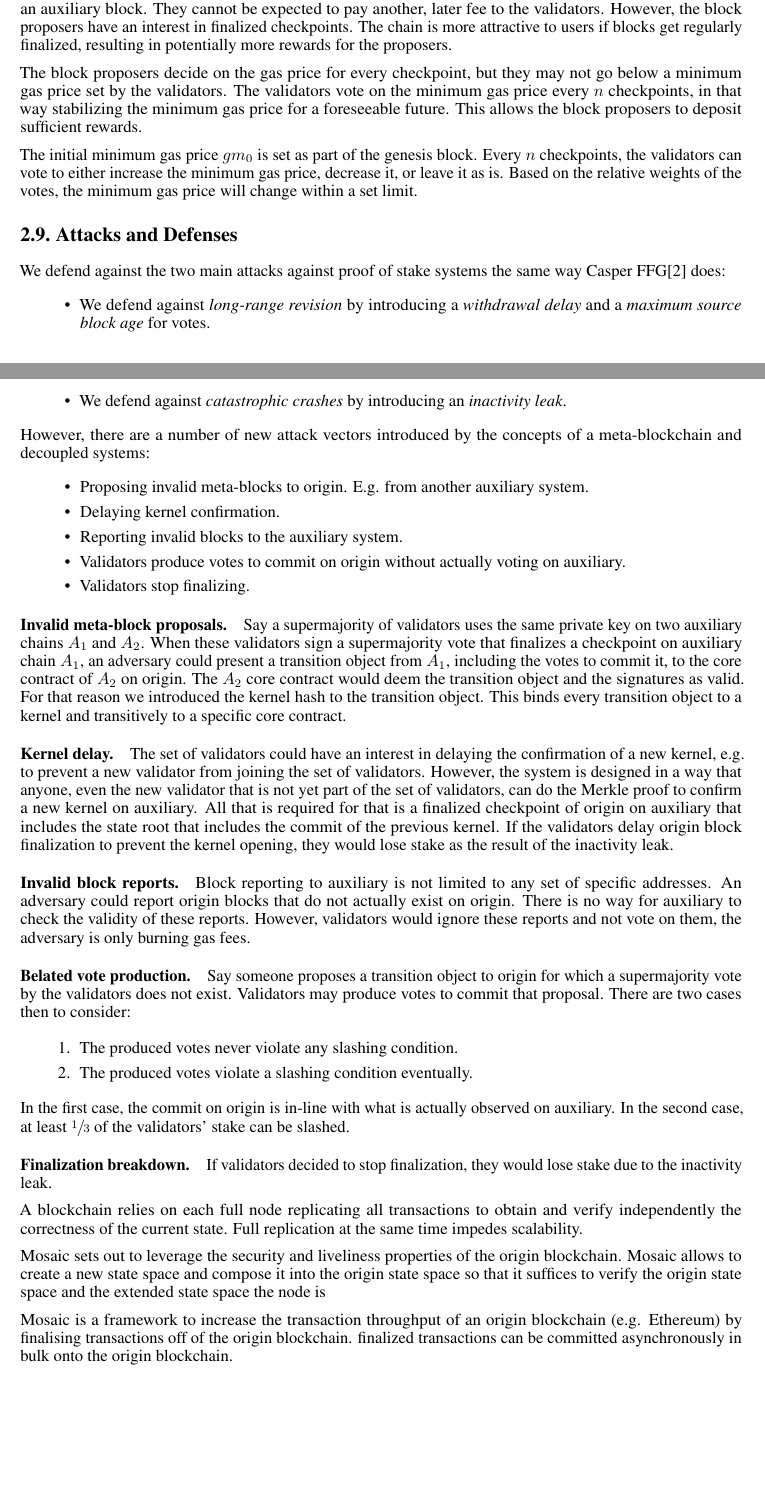
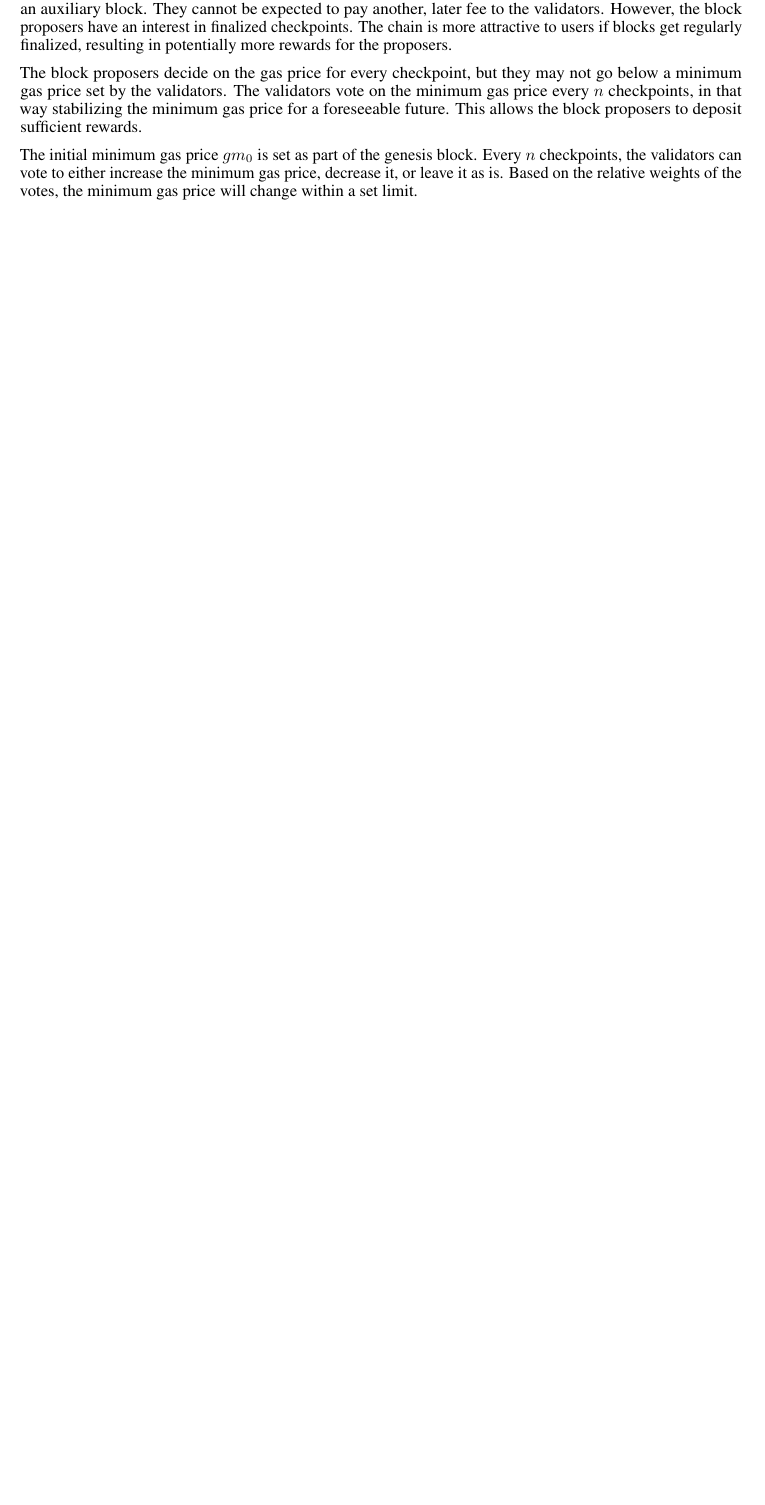
Before and after one commit to benjaminbollen/docs, a LaTeX paper (mosaic/mosaic.tex): two parts of pages 13 and 14 of 20 before the commit and part of page 14 of 20 after it, the two joined at a grey line, cut so that both start at the same text, the shorter picture padded with empty space. Compiled offline with pdfLaTeX.

Commit message:
mosaic: comment attack section; include temporary conclusion

```diff
--- a/mosaic/mosaic.tex
+++ b/mosaic/mosaic.tex
@@ -557,63 +560,50 @@ The initial minimum gas price $gm_0$ is set as part of the genesis block.
 Every $n$ checkpoints, the validators can vote to either increase the minimum gas price, decrease it, or leave it as is.
 Based on the relative weights of the votes, the minimum gas price will change within a set limit.
 
-\subsection{Attacks and Defenses}
-
-We defend against the two main attacks against proof of stake systems the same way Casper FFG\cite{casperffg} does:
-\begin{itemize}
-    \item We defend against \emph{long-range revision} by introducing a \emph{withdrawal delay} and a \emph{maximum source block age} for votes.
-    \item We defend against \emph{catastrophic crashes} by introducing an \emph{inactivity leak}.
-\end{itemize}
-However, there are a number of new attack vectors introduced by the concepts of a meta-blockchain and decoupled systems:
-\begin{itemize}
-    \item Proposing invalid meta-blocks to origin. E.g. from another auxiliary system.
-    \item Delaying kernel confirmation.
-    \item Reporting invalid blocks to the auxiliary system.
-    \item Validators produce votes to commit on origin without actually voting on auxiliary.
-    \item Validators stop finalizing.
-\end{itemize}
-
-\paragraph{Invalid meta-block proposals.}
-Say a supermajority of validators uses the same private key on two auxiliary chains $A_1$ and $A_2$.
-When these validators sign a supermajority vote that finalizes a checkpoint on auxiliary chain $A_1$, an adversary could present a transition object from $A_1$, including the votes to commit it, to the core contract of $A_2$ on origin.
-The $A_2$ core contract would deem the transition object and the signatures as valid.
-For that reason we introduced the kernel hash to the transition object.
-This binds every transition object to a kernel and transitively to a specific core contract.
-
-\paragraph{Kernel delay.}
-The set of validators could have an interest in delaying the confirmation of a new kernel, e.g. to prevent a new validator from joining the set of validators.
-However, the system is designed in a way that anyone, even the new validator that is not yet part of the set of validators, can do the Merkle proof to confirm a new kernel on auxiliary.
-All that is required for that is a finalized checkpoint of origin on auxiliary that includes the state root that includes the commit of the previous kernel.
-If the validators delay origin block finalization to prevent the kernel opening, they would lose stake as the result of the inactivity leak.
-
-\paragraph{Invalid block reports.}
-Block reporting to auxiliary is not limited to any set of specific addresses.
-An adversary could report origin blocks that do not actually exist on origin.
-There is no way for auxiliary to check the validity of these reports.
-However, validators would ignore these reports and not vote on them, the adversary is only burning gas fees.
-
-\paragraph{Belated vote production.}
-Say someone proposes a transition object to origin for which a supermajority vote by the validators does not exist.
-Validators may produce votes to commit that proposal.
-There are two cases then to consider:
-
-\begin{enumerate}
-    \item The produced votes never violate any slashing condition.
-    \item The produced votes violate a slashing condition eventually.
-\end{enumerate}
-
-In the first case, the commit on origin is in-line with what is actually observed on auxiliary.
-In the second case, at least $\sfrac{1}{3}$ of the validators' stake can be slashed.
-
-\paragraph{Finalization breakdown.}
-If validators decided to stop finalization, they would lose stake due to the inactivity leak.
-
-A blockchain relies on each full node replicating all transactions to obtain and verify independently the correctness of the current state. Full replication at the same time impedes scalability.
-
-% extend state space of origin
-Mosaic sets out to leverage the security and liveliness properties of the origin blockchain. Mosaic allows to create a new state space and compose it into the origin state space so that it suffices to verify the origin state space and the extended state space the node is
-
-Mosaic is a framework to increase the transaction throughput of an origin blockchain (e.g. Ethereum) by finalising transactions off of the origin blockchain. finalized transactions can be committed asynchronously in bulk onto the origin blockchain.
+%\subsection{Attacks and Defenses}
+%
+%We defend against the two main attacks against proof of stake systems the same way Casper FFG\cite{casperffg} does:
+%\begin{itemize}
+%    \item We defend against \emph{long-range revision} by introducing a \emph{withdrawal delay} and a \emph{maximum source block age} for votes.
+%    \item We defend against \emph{catastrophic crashes} by introducing an \emph{inactivity leak}.
+%\end{itemize}
+%However, there are a number of new attack vectors introduced by the concepts of a meta-blockchain and decoupled systems:
+%\begin{itemize}
+%    \item Delaying kernel confirmation.
+%    \item Reporting invalid blocks to the auxiliary system.
+%    \item Validators produce votes to commit on origin without actually voting on auxiliary.
+%    \item Validators stop finalizing.
+%\end{itemize}
+%
+%
+%\paragraph{Kernel delay.}
+%The set of validators could have an interest in delaying the confirmation of a new kernel, e.g. to prevent a new validator from joining the set of validators.
+%However, the system is designed in a way that anyone, even the new validator that is not yet part of the set of validators, can do the Merkle proof to confirm a new kernel on auxiliary.
+%All that is required for that is a finalized checkpoint of origin on auxiliary that includes the state root that includes the commit of the previous kernel.
+%If the validators delay origin block finalization to prevent the kernel opening, they would lose stake as the result of the inactivity leak.
+%
+%\paragraph{Invalid block reports.}
+%Block reporting to auxiliary is not limited to any set of specific addresses.
+%An adversary could report origin blocks that do not actually exist on origin.
+%There is no way for auxiliary to check the validity of these reports.
+%However, validators would ignore these reports and not vote on them, the adversary is only burning gas fees.
+%
+%\paragraph{Belated vote production.}
+%Say someone proposes a transition object to origin for which a supermajority vote by the validators does not exist.
+%Validators may produce votes to commit that proposal.
+%There are two cases then to consider:
+%
+%\begin{enumerate}
+%    \item The produced votes never violate any slashing condition.
+%    \item The produced votes violate a slashing condition eventually.
+%\end{enumerate}
+%
+%In the first case, the commit on origin is in-line with what is actually observed on auxiliary.
+%In the second case, at least $\sfrac{1}{3}$ of the validators' stake can be slashed.
+%
+%\paragraph{Finalization breakdown.}
+%If validators decided to stop finalization, they would lose stake due to the inactivity leak.
+%
 
 \begin{comment}
 \section{the dry stuff}
```
Also changed, not shown: mosaic/mosaic.pdf, mosaic/mosaic.tex (5 more changed lines).
